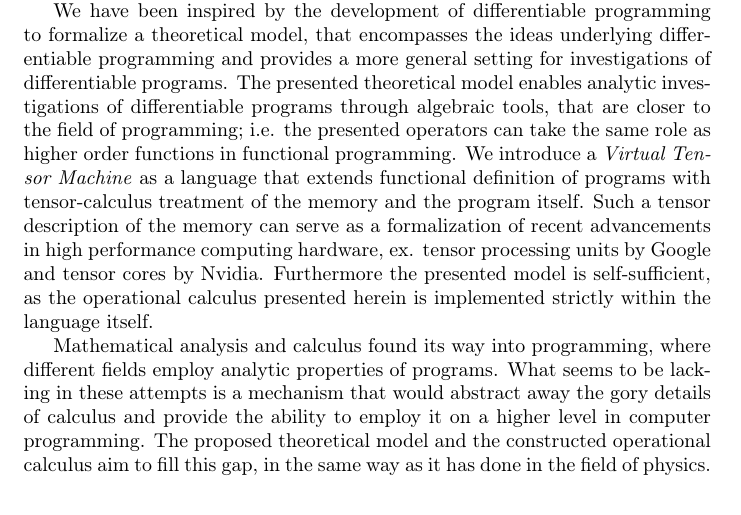
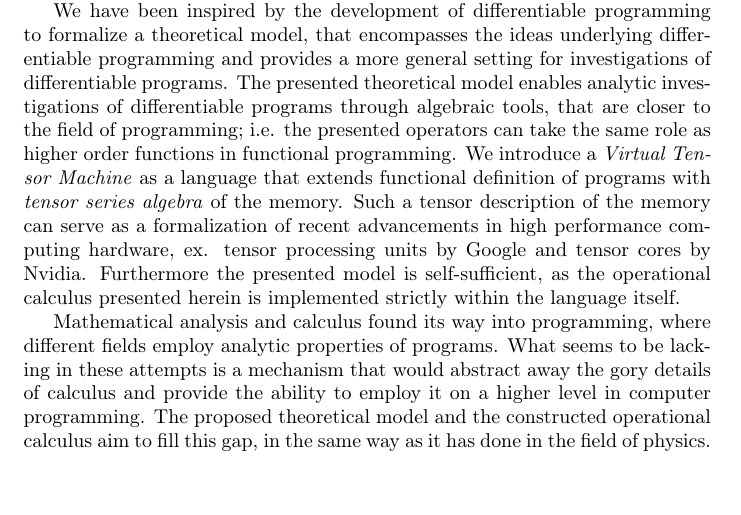
Before and after one commit to ZigaSajovic/Operational-Calculus-for-Differentiable-Programming, a LaTeX paper (latex/main.tex, which reads latex/Introduction.tex): part of page 2 of 19, cut so that both start at the same text, the shorter picture padded with empty space. Compiled offline with pdfLaTeX.

Commit message:
Introduction: phrasing

```diff
--- a/latex/Introduction.tex
+++ b/latex/Introduction.tex
@@ -14,7 +14,7 @@ It has shown itself to be more than a collection of machine learning algorithms
 But because the field is still in its youth, most of the advances come as a result of empirical investigations.%add defciencies of AD and DL
 Yet, as it is founded on rigorous mathematical objects, it offers an opportunity to be formalized as a language.
 
-We have been inspired by the development of differentiable programming to formalize a theoretical model, that encompasses the ideas underlying differentiable programming and provides a more general setting for investigations of differentiable programs. The presented theoretical model enables analytic investigations of differentiable programs through algebraic tools, that are closer to the field of programming; i.e. the presented operators can take the same role as higher order functions in functional programming. We introduce a \emph{Virtual Tensor Machine} as a language that extends functional definition of programs with tensor-calculus treatment of the memory and the program itself. Such a tensor description of the memory can serve as a formalization of recent advancements in high performance computing hardware, ex. tensor processing units by Google and tensor cores by Nvidia. Furthermore the presented model is self-sufficient, as the operational calculus presented herein is implemented strictly within the language itself.
+We have been inspired by the development of differentiable programming to formalize a theoretical model, that encompasses the ideas underlying differentiable programming and provides a more general setting for investigations of differentiable programs. The presented theoretical model enables analytic investigations of differentiable programs through algebraic tools, that are closer to the field of programming; i.e. the presented operators can take the same role as higher order functions in functional programming. We introduce a \emph{Virtual Tensor Machine} as a language that extends functional definition of programs with \emph{tensor series algebra} of the memory. Such a tensor description of the memory can serve as a formalization of recent advancements in high performance computing hardware, ex. tensor processing units by Google and tensor cores by Nvidia. Furthermore the presented model is self-sufficient, as the operational calculus presented herein is implemented strictly within the language itself.
 
 
 Mathematical analysis and calculus found its way into programming, where different fields employ analytic properties of programs. What seems to be lacking in these attempts is a mechanism that would abstract away the gory details of calculus and provide the ability to employ it on a higher level in computer programming. The proposed theoretical model and the constructed operational calculus aim to fill this gap, in the same way as it has done in the field of physics.
```
